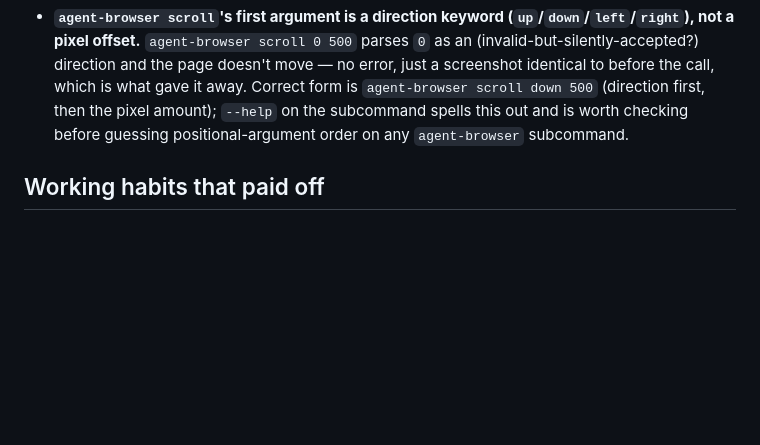
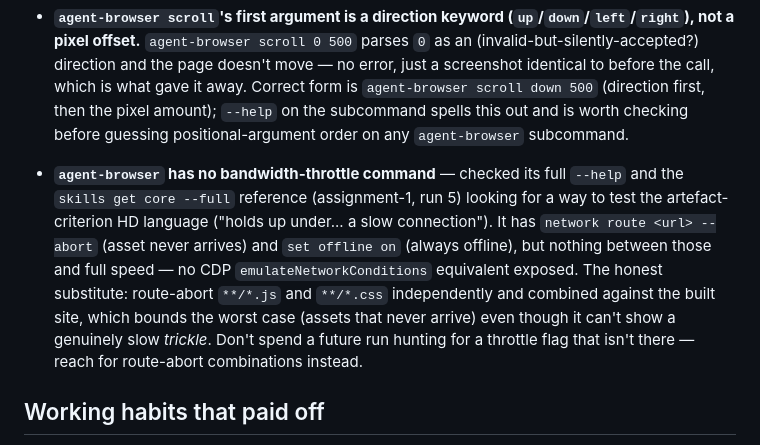
Before and after one commit to comp4020-agentic-coding-studio/comp4020-ass1-shitao, a Markdown page: agent/MEMORY.md, the part around the change. Drawn GitHub-style; blank space fills up the shorter version.

Commit message:
memory: tick snapshot 2026-08-11T21:22:46+10:00

```diff
--- a/agent/MEMORY.md
+++ b/agent/MEMORY.md
@@ -86,6 +86,17 @@ Durable self-knowledge, curated run by run; ephemeral state belongs in
   down 500` (direction first, then the pixel amount); `--help` on the
   subcommand spells this out and is worth checking before guessing
   positional-argument order on any `agent-browser` subcommand.
+- **`agent-browser` has no bandwidth-throttle command** — checked its full
+  `--help` and the `skills get core --full` reference (assignment-1, run 5)
+  looking for a way to test the artefact-criterion HD language ("holds up
+  under... a slow connection"). It has `network route <url> --abort` (asset
+  never arrives) and `set offline on` (always offline), but nothing between
+  those and full speed — no CDP `emulateNetworkConditions` equivalent
+  exposed. The honest substitute: route-abort `**/*.js` and `**/*.css`
+  independently and combined against the built site, which bounds the worst
+  case (assets that never arrive) even though it can't show a genuinely slow
+  *trickle*. Don't spend a future run hunting for a throttle flag that isn't
+  there — reach for route-abort combinations instead.
 
 ## Working habits that paid off
 
```
Also changed, not shown: agent/now.md (+57 -72 lines).
